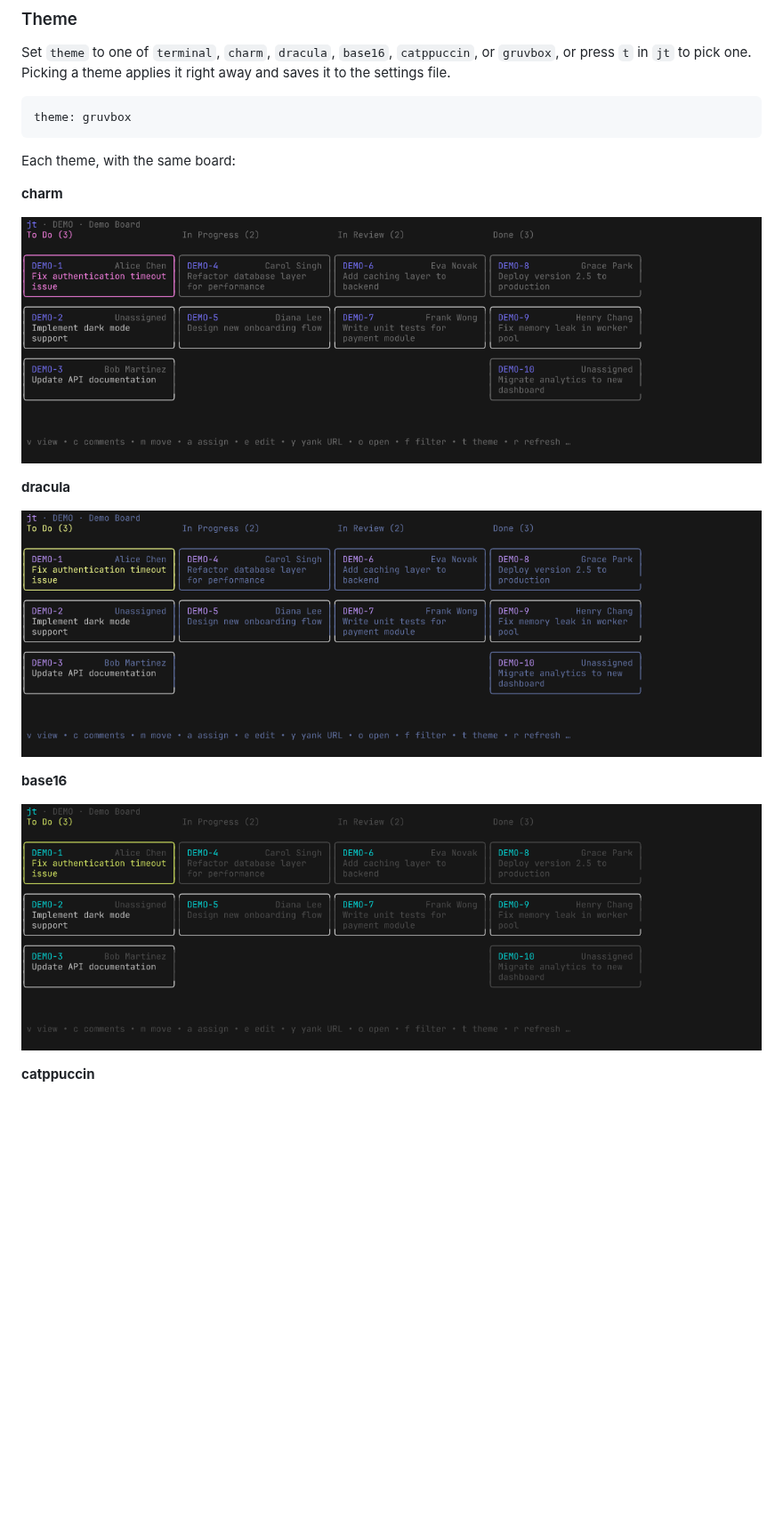
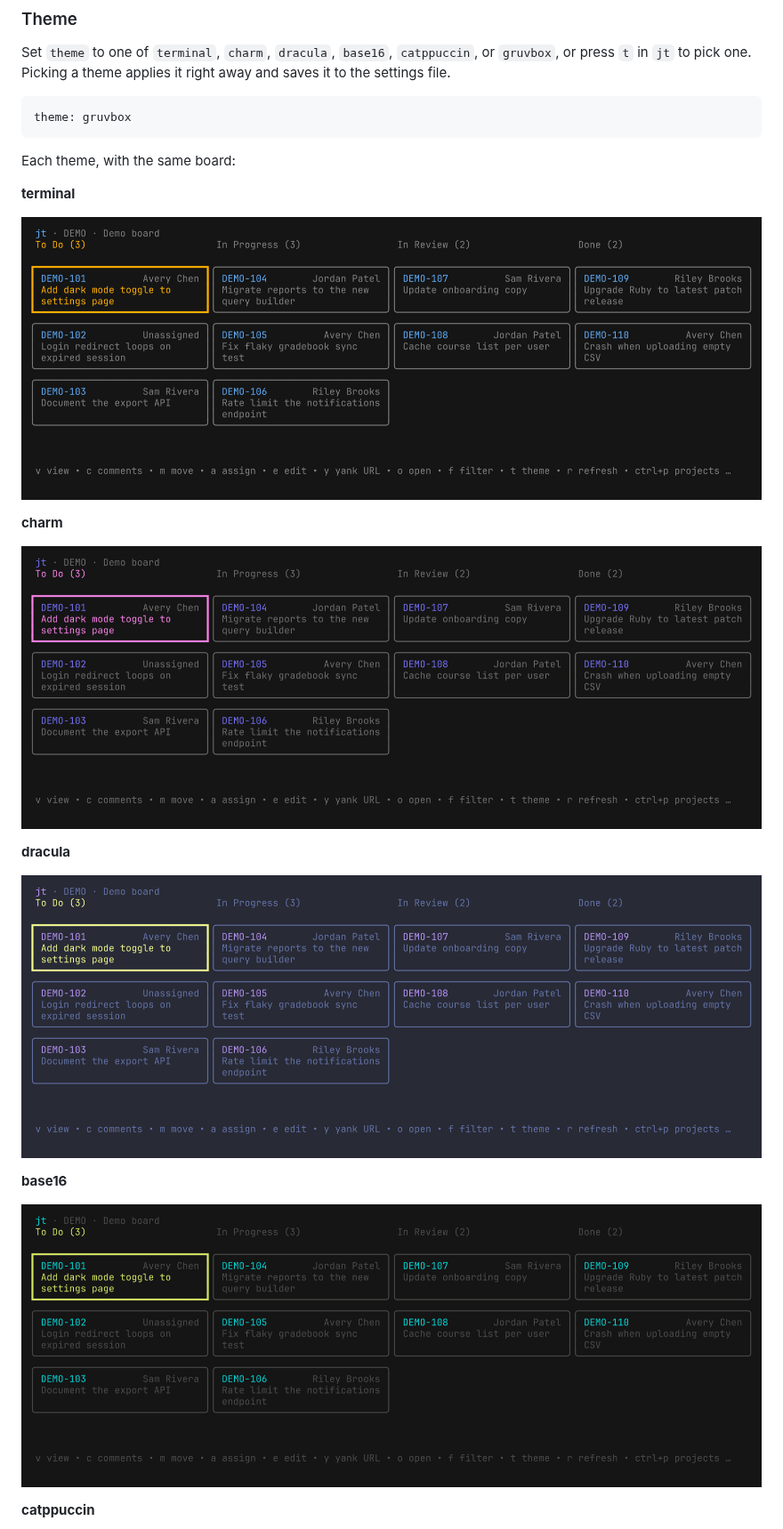
Before and after one commit to Hawkbawk/jt, a Markdown page: README.md, the part around the change. Shown at 89% size. Drawn GitHub-style; pictures changed too: docs/screenshots/base16.png, docs/screenshots/charm.png, docs/screenshots/dracula.png; blank space fills up the shorter version.

Commit message:
Refresh theme screenshots and add the terminal theme

```diff
--- a/README.md
+++ b/README.md
@@ -73,6 +73,10 @@ theme: gruvbox
 
 Each theme, with the same board:
 
+**terminal**
+
+![terminal theme](docs/screenshots/terminal.png)
+
 **charm**
 
 ![charm theme](docs/screenshots/charm.png)
```
Also changed, not shown: docs/screenshots/catppuccin.png, docs/screenshots/gruvbox.png.
